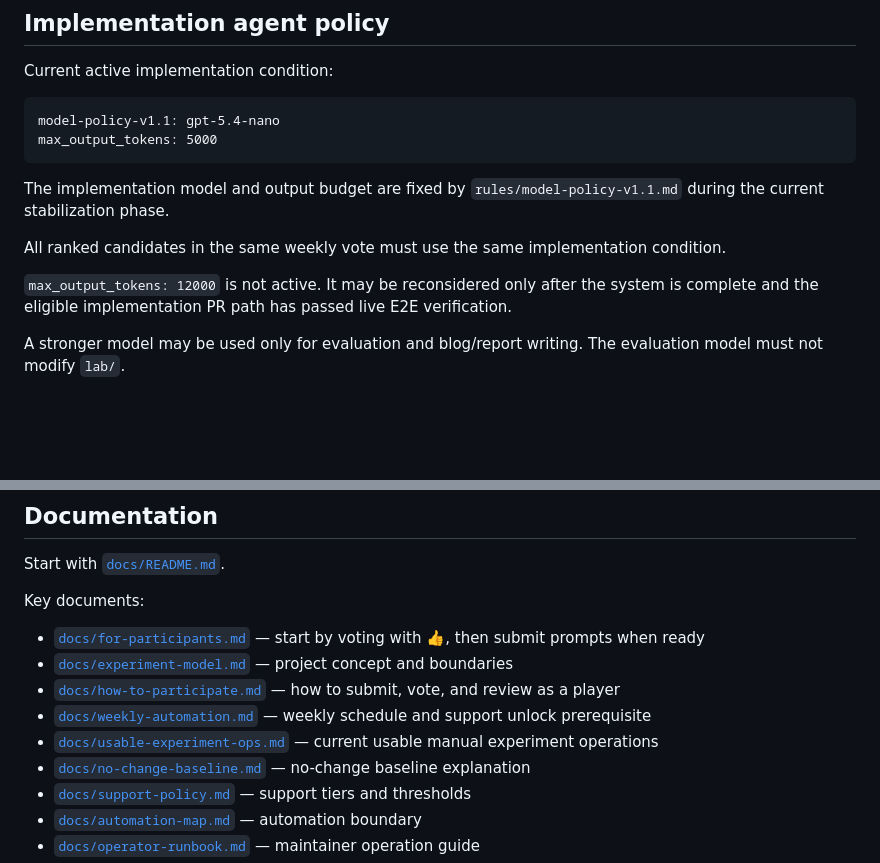
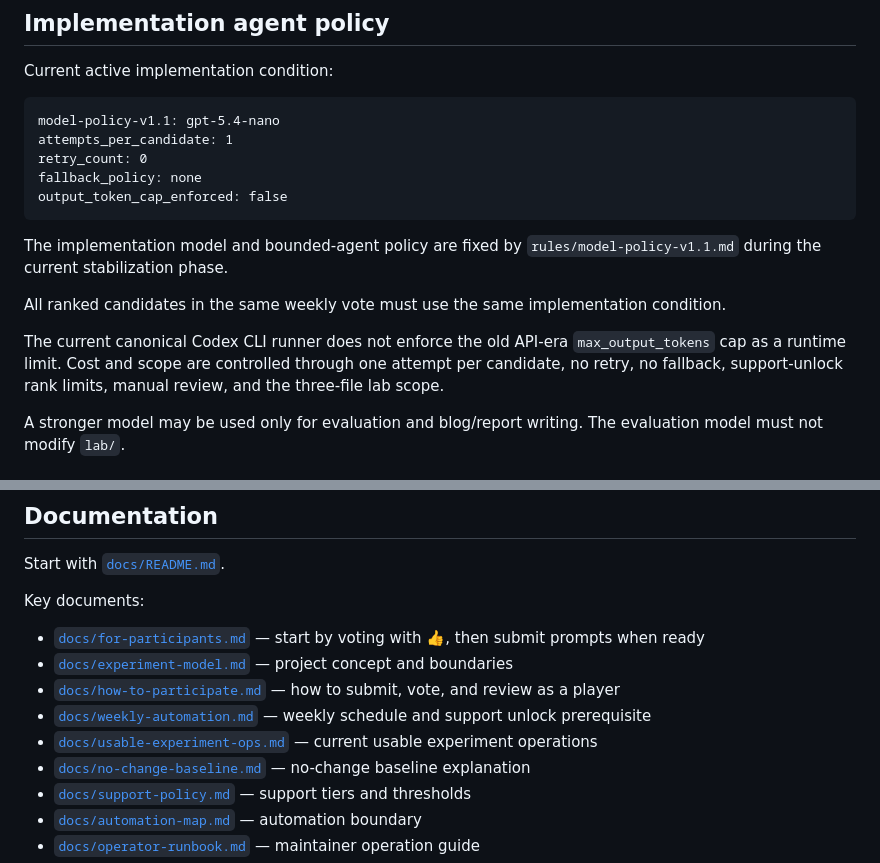
Before and after one commit to Unjuno/prompt-vote-lab, a Markdown page: README.md, 2 parts joined by grey strips. GitHub-like rendering; blank space fills up the shorter version.

Commit message:
Remove API-era token cap wording from README

````diff
--- a/README.md
+++ b/README.md
@@ -170,14 +170,17 @@ Current active implementation condition:
 
 ```text
 model-policy-v1.1: gpt-5.4-nano
-max_output_tokens: 5000
+attempts_per_candidate: 1
+retry_count: 0
+fallback_policy: none
+output_token_cap_enforced: false
 ```
 
-The implementation model and output budget are fixed by `rules/model-policy-v1.1.md` during the current stabilization phase.
+The implementation model and bounded-agent policy are fixed by `rules/model-policy-v1.1.md` during the current stabilization phase.
 
 All ranked candidates in the same weekly vote must use the same implementation condition.
 
-`max_output_tokens: 12000` is not active. It may be reconsidered only after the system is complete and the eligible implementation PR path has passed live E2E verification.
+The current canonical Codex CLI runner does not enforce the old API-era `max_output_tokens` cap as a runtime limit. Cost and scope are controlled through one attempt per candidate, no retry, no fallback, support-unlock rank limits, manual review, and the three-file lab scope.
 
 A stronger model may be used only for evaluation and blog/report writing. The evaluation model must not modify `lab/`.
 
@@ -245,7 +248,7 @@ Key documents:
 - [`docs/experiment-model.md`](docs/experiment-model.md) — project concept and boundaries
 - [`docs/how-to-participate.md`](docs/how-to-participate.md) — how to submit, vote, and review as a player
 - [`docs/weekly-automation.md`](docs/weekly-automation.md) — weekly schedule and support unlock prerequisite
-- [`docs/usable-experiment-ops.md`](docs/usable-experiment-ops.md) — current usable manual experiment operations
+- [`docs/usable-experiment-ops.md`](docs/usable-experiment-ops.md) — current usable experiment operations
 - [`docs/no-change-baseline.md`](docs/no-change-baseline.md) — no-change baseline explanation
 - [`docs/support-policy.md`](docs/support-policy.md) — support tiers and thresholds
 - [`docs/automation-map.md`](docs/automation-map.md) — automation boundary
````
